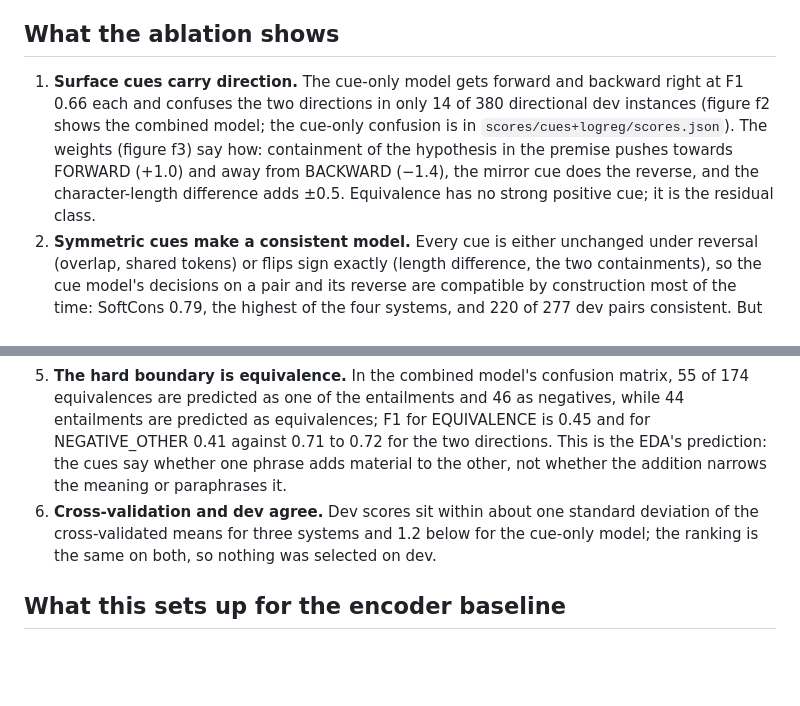
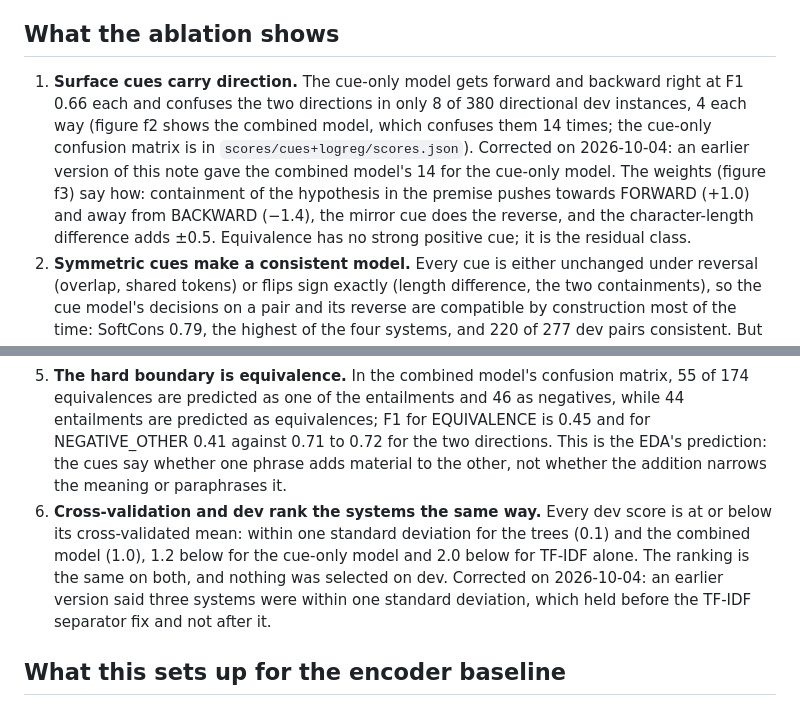
Before and after one commit to Fawwad795/dico-nli-semeval2027-group-9, a Markdown page: experiments/2026-09-29-ml-baseline-track1/findings.md, 2 parts joined by grey strips. GitHub-like rendering; blank space fills up the shorter version.

Commit message:
Correct two numbers in the ML findings and notes

```diff
--- a/experiments/2026-09-29-ml-baseline-track1/findings.md
+++ b/experiments/2026-09-29-ml-baseline-track1/findings.md
@@ -15,12 +15,12 @@ For reference, the trivial floor on the same dev set is weighted F1 0.129 (major
 
 ## What the ablation shows
 
-1. **Surface cues carry direction.** The cue-only model gets forward and backward right at F1 0.66 each and confuses the two directions in only 14 of 380 directional dev instances (figure f2 shows the combined model; the cue-only confusion is in `scores/cues+logreg/scores.json`). The weights (figure f3) say how: containment of the hypothesis in the premise pushes towards FORWARD (+1.0) and away from BACKWARD (−1.4), the mirror cue does the reverse, and the character-length difference adds ±0.5. Equivalence has no strong positive cue; it is the residual class.
+1. **Surface cues carry direction.** The cue-only model gets forward and backward right at F1 0.66 each and confuses the two directions in only 8 of 380 directional dev instances, 4 each way (figure f2 shows the combined model, which confuses them 14 times; the cue-only confusion matrix is in `scores/cues+logreg/scores.json`). Corrected on 2026-10-04: an earlier version of this note gave the combined model's 14 for the cue-only model. The weights (figure f3) say how: containment of the hypothesis in the premise pushes towards FORWARD (+1.0) and away from BACKWARD (−1.4), the mirror cue does the reverse, and the character-length difference adds ±0.5. Equivalence has no strong positive cue; it is the residual class.
 2. **Symmetric cues make a consistent model.** Every cue is either unchanged under reversal (overlap, shared tokens) or flips sign exactly (length difference, the two containments), so the cue model's decisions on a pair and its reverse are compatible by construction most of the time: SoftCons 0.79, the highest of the four systems, and 220 of 277 dev pairs consistent. But 67 of those 220 pairs are consistent and wrong in both directions, which is why HardCons stays at 0.55. Consistency and correctness are different properties, and this baseline separates them cleanly.
 3. **A bag of n-grams is direction-blind and inconsistent.** TF-IDF alone reaches F1 0.41 and SoftCons 0.43: the same unigrams appear in both orders, and only the bigrams that cross the separator see the order at all. It matches the cue model on EQUIVALENCE (0.46 against 0.39), where lexical identity helps, and loses everywhere else.
 4. **Adding TF-IDF to the cues buys F1 and costs consistency.** The combined model has the best cross-validated F1 (0.617 ± 0.021, dev 0.596) and the best HardCons (0.570), but its SoftCons drops from 0.79 to 0.75. Gradient boosting on the cues shows the same trade: dev F1 up to 0.574, SoftCons down to 0.72. The two more expressive models find asymmetric patterns that raise accuracy on single instances and break compatibility across the pair.
 5. **The hard boundary is equivalence.** In the combined model's confusion matrix, 55 of 174 equivalences are predicted as one of the entailments and 46 as negatives, while 44 entailments are predicted as equivalences; F1 for EQUIVALENCE is 0.45 and for NEGATIVE_OTHER 0.41 against 0.71 to 0.72 for the two directions. This is the EDA's prediction: the cues say whether one phrase adds material to the other, not whether the addition narrows the meaning or paraphrases it.
-6. **Cross-validation and dev agree.** Dev scores sit within about one standard deviation of the cross-validated means for three systems and 1.2 below for the cue-only model; the ranking is the same on both, so nothing was selected on dev.
+6. **Cross-validation and dev rank the systems the same way.** Every dev score is at or below its cross-validated mean: within one standard deviation for the trees (0.1) and the combined model (1.0), 1.2 below for the cue-only model and 2.0 below for TF-IDF alone. The ranking is the same on both, and nothing was selected on dev. Corrected on 2026-10-04: an earlier version said three systems were within one standard deviation, which held before the TF-IDF separator fix and not after it.
 
 ## What this sets up for the encoder baseline
 
```
Also changed, not shown: 1 other file.
